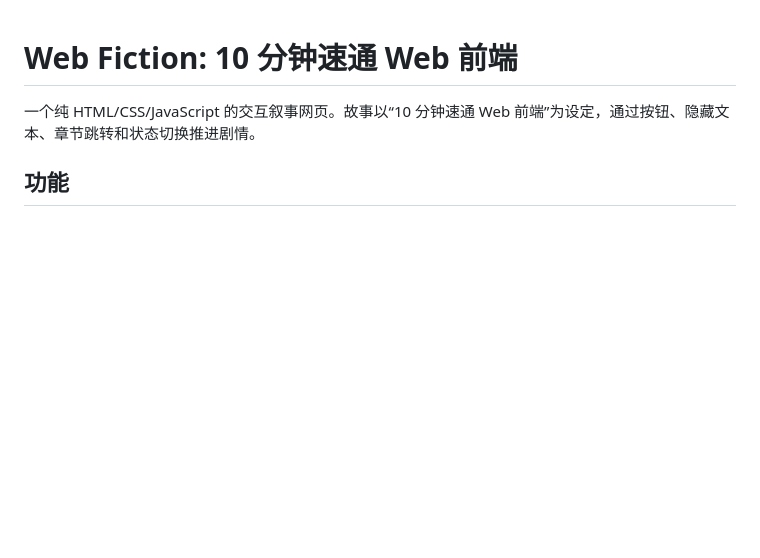
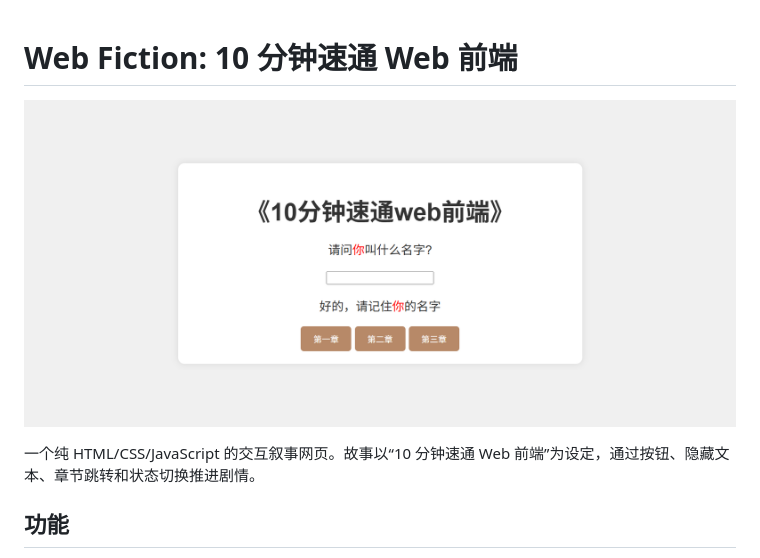
Before and after one commit to hjyhygpony/web-fiction, a Markdown page: README.md, the part around the change. Rendered like a GitHub page; pictures changed too: docs/preview.png (added); blank space fills up the shorter version.

Commit message:
docs: add homepage preview

```diff
--- a/README.md
+++ b/README.md
@@ -1,4 +1,6 @@
 # Web Fiction: 10 分钟速通 Web 前端
+
+![首页预览](docs/preview.png)
 
 一个纯 HTML/CSS/JavaScript 的交互叙事网页。故事以“10 分钟速通 Web 前端”为设定，通过按钮、隐藏文本、章节跳转和状态切换推进剧情。
 
```
